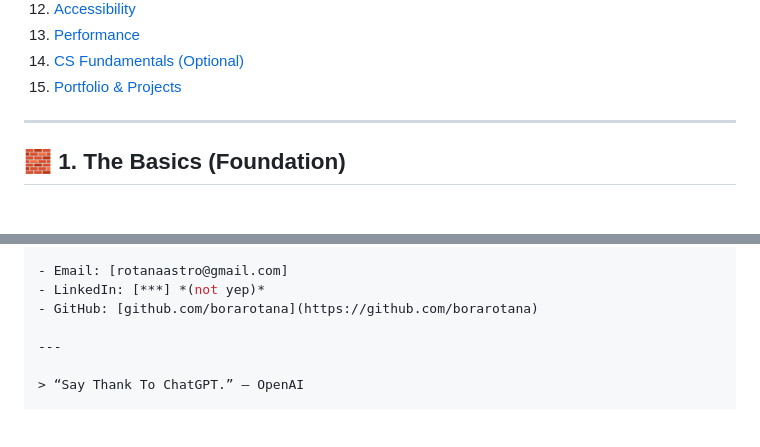
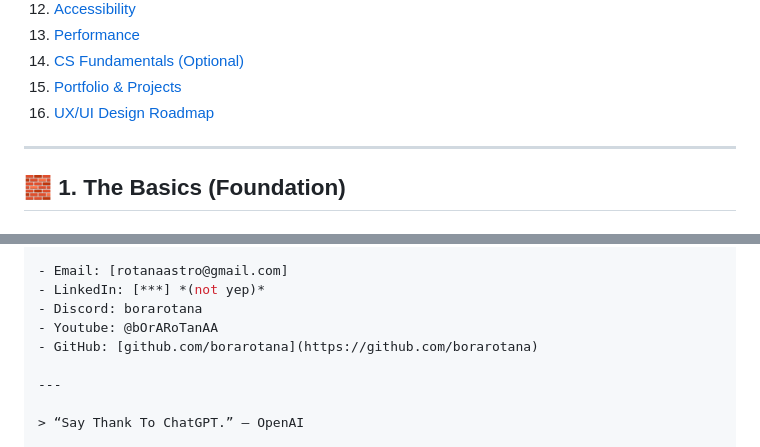
Before and after one commit to borarotana/roadmap-for-frontend, a Markdown page: README.md, 2 parts joined by grey strips. Rendered like a GitHub page; blank space fills up the shorter version.

```diff
--- a/README.md
+++ b/README.md
@@ -28,6 +28,7 @@ This is for myself and everyone.
 13. [Performance](#-13-performance-optimization)
 14. [CS Fundamentals (Optional)](#-14-computer-science-fundamentals-optional)
 15. [Portfolio & Projects](#-15-portfolio--projects)
+16. [UX/UI Design Roadmap](#-16-ux/ui--design)
 
 ---
 
@@ -207,6 +367,8 @@ Deployed with Netlify or Vercel
 
 - Email: [rotanaastro@gmail.com]
 - LinkedIn: [***] *(not yep)*
+- Discord: borarotana
+- Youtube: @bOrARoTanAA
 - GitHub: [github.com/borarotana](https://github.com/borarotana)
 
 ---
```
Also changed, not shown: other parts of README.md (+159 -0 lines).
